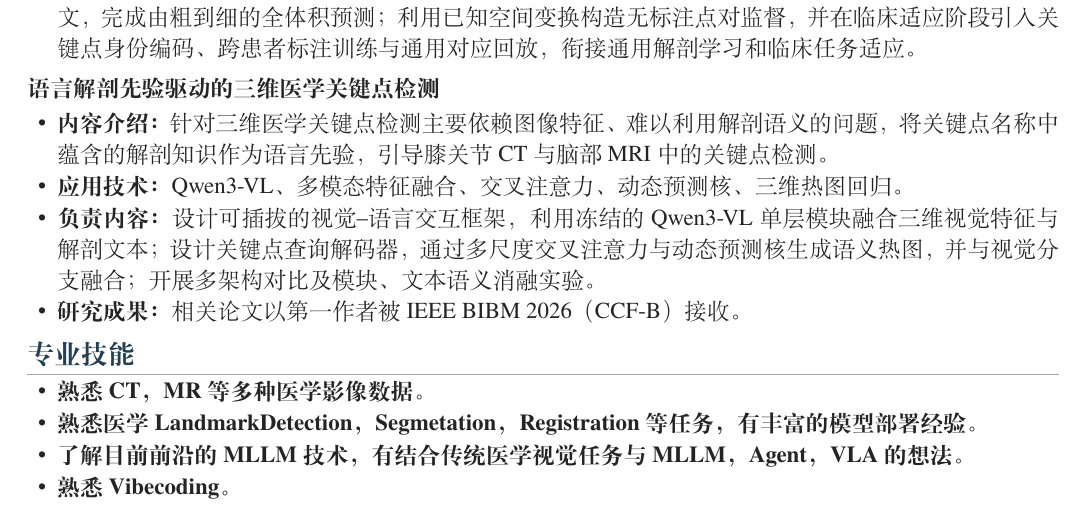
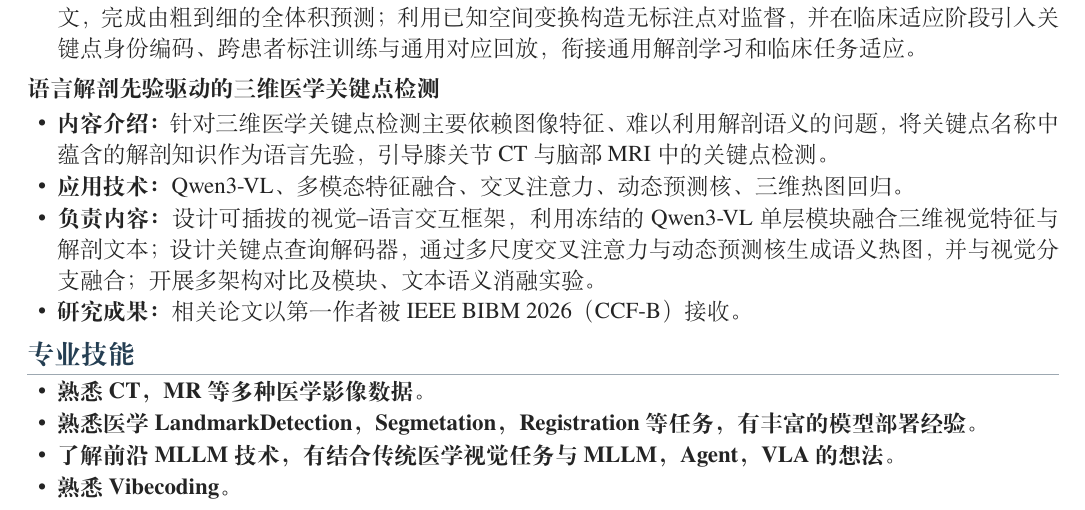
Before and after one commit to G0rg3ous/profile, a LaTeX CV (main.tex): part of the page, cut so that both start at the same text. Compiled offline with XeLaTeX.

Commit message:
Updates from Overleaf

```diff
--- a/main.tex
+++ b/main.tex
@@ -49,7 +49,7 @@
 \begin{itemize}
 \item \textbf{熟悉CT，MR等多种医学影像数据。}
 \item \textbf{熟悉医学LandmarkDetection，Segmetation，Registration等任务，有丰富的模型部署经验。}
-\item \textbf{了解目前前沿的MLLM技术，有结合传统医学视觉任务与MLLM，Agent，VLA的想法。}
+\item \textbf{了解前沿MLLM技术，有结合传统医学视觉任务与MLLM，Agent，VLA的想法。}
 \item \textbf{熟悉Vibecoding。}
 \end{itemize}
 
```
